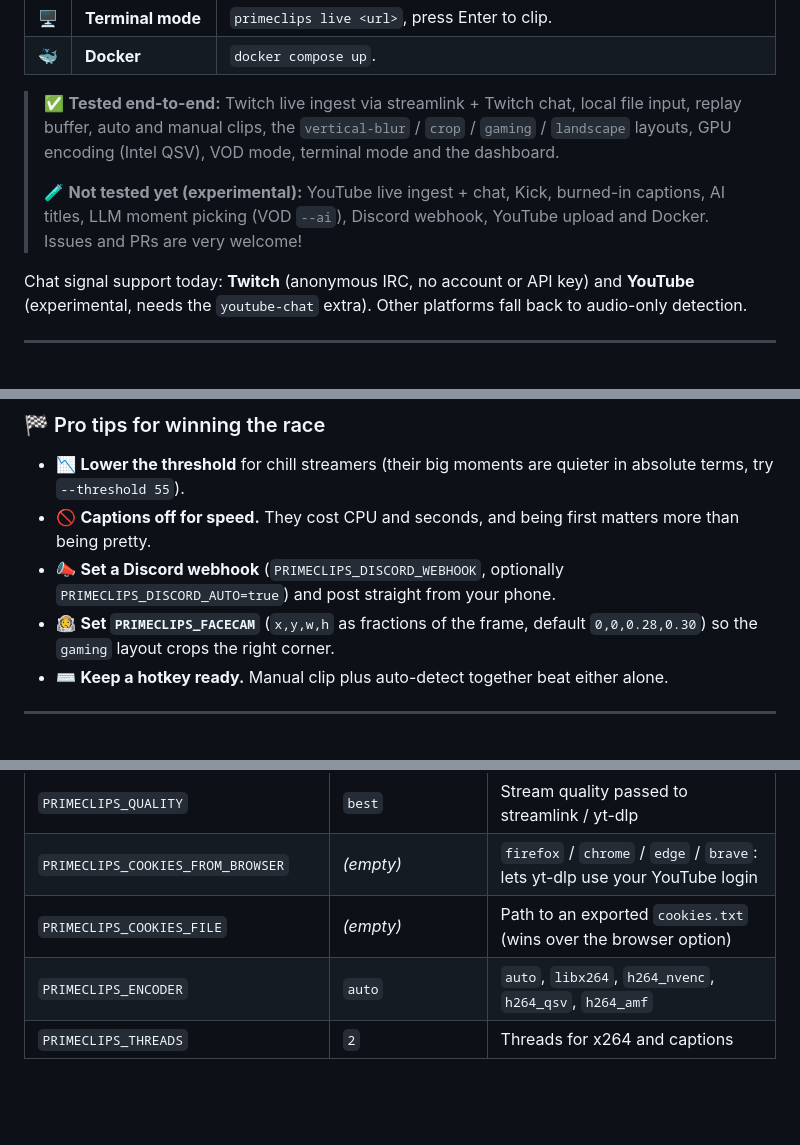
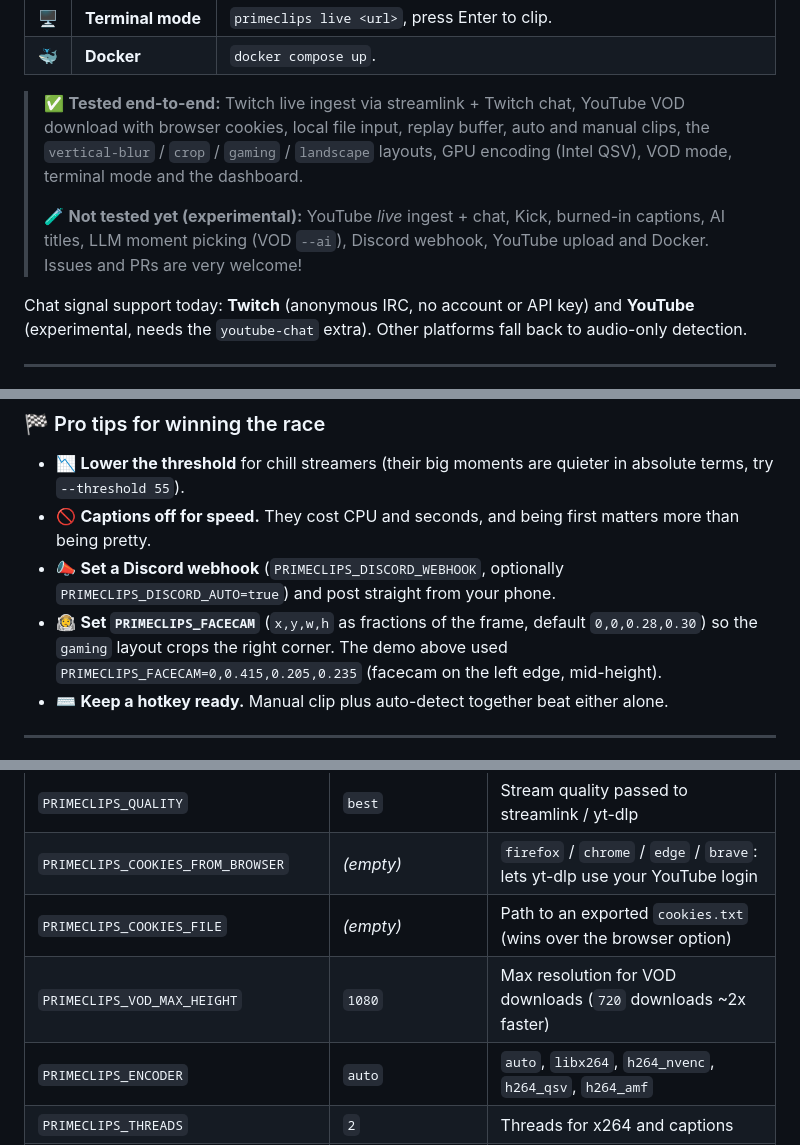
Before and after one commit to debanganghosh08/Prime_Clips, a Markdown page: README.md, 3 parts joined by grey strips. Drawn GitHub-style; blank space fills up the shorter version.

```diff
--- a/README.md
+++ b/README.md
@@ -54,9 +80,9 @@ Prime Clips sits on the live stream with a replay buffer, so the clip already ex
 | 🖥️ | **Terminal mode** | `primeclips live <url>`, press Enter to clip. |
 | 🐳 | **Docker** | `docker compose up`. |
 
-> ✅ **Tested end-to-end:** Twitch live ingest via streamlink + Twitch chat, local file input, replay buffer, auto and manual clips, the `vertical-blur` / `crop` / `gaming` / `landscape` layouts, GPU encoding (Intel QSV), VOD mode, terminal mode and the dashboard.
+> ✅ **Tested end-to-end:** Twitch live ingest via streamlink + Twitch chat, YouTube VOD download with browser cookies, local file input, replay buffer, auto and manual clips, the `vertical-blur` / `crop` / `gaming` / `landscape` layouts, GPU encoding (Intel QSV), VOD mode, terminal mode and the dashboard.
 >
-> 🧪 **Not tested yet (experimental):** YouTube live ingest + chat, Kick, burned-in captions, AI titles, LLM moment picking (VOD `--ai`), Discord webhook, YouTube upload and Docker. Issues and PRs are very welcome!
+> 🧪 **Not tested yet (experimental):** YouTube *live* ingest + chat, Kick, burned-in captions, AI titles, LLM moment picking (VOD `--ai`), Discord webhook, YouTube upload and Docker. Issues and PRs are very welcome!
 
 Chat signal support today: **Twitch** (anonymous IRC, no account or API key) and **YouTube** (experimental, needs the `youtube-chat` extra). Other platforms fall back to audio-only detection.
 
@@ -206,7 +232,7 @@ It clips the most recent live session. Full route list in [docs/API.md](docs/API
 - 📉 **Lower the threshold** for chill streamers (their big moments are quieter in absolute terms, try `--threshold 55`).
 - 🚫 **Captions off for speed.** They cost CPU and seconds, and being first matters more than being pretty.
 - 📣 **Set a Discord webhook** (`PRIMECLIPS_DISCORD_WEBHOOK`, optionally `PRIMECLIPS_DISCORD_AUTO=true`) and post straight from your phone.
-- 🧑‍🚀 **Set `PRIMECLIPS_FACECAM`** (`x,y,w,h` as fractions of the frame, default `0,0,0.28,0.30`) so the `gaming` layout crops the right corner.
+- 🧑‍🚀 **Set `PRIMECLIPS_FACECAM`** (`x,y,w,h` as fractions of the frame, default `0,0,0.28,0.30`) so the `gaming` layout crops the right corner. The demo above used `PRIMECLIPS_FACECAM=0,0.415,0.205,0.235` (facecam on the left edge, mid-height).
 - ⌨️ **Keep a hotkey ready.** Manual clip plus auto-detect together beat either alone.
 
 ---
@@ -224,6 +250,7 @@ Everything is driven by `PRIMECLIPS_*` environment variables or a `.env` file in
 | `PRIMECLIPS_QUALITY` | `best` | Stream quality passed to streamlink / yt-dlp |
 | `PRIMECLIPS_COOKIES_FROM_BROWSER` | *(empty)* | `firefox` / `chrome` / `edge` / `brave`: lets yt-dlp use your YouTube login |
 | `PRIMECLIPS_COOKIES_FILE` | *(empty)* | Path to an exported `cookies.txt` (wins over the browser option) |
+| `PRIMECLIPS_VOD_MAX_HEIGHT` | `1080` | Max resolution for VOD downloads (`720` downloads ~2x faster) |
 | `PRIMECLIPS_ENCODER` | `auto` | `auto`, `libx264`, `h264_nvenc`, `h264_qsv`, `h264_amf` |
 | `PRIMECLIPS_THREADS` | `2` | Threads for x264 and captions |
 | `PRIMECLIPS_LOW_PRIORITY` | `true` | Run child processes at low priority |
```
Also changed, not shown: other parts of README.md (+41 -39 lines), docs/TROUBLESHOOTING.md (added, +143 -0 lines), prompt.md (added, +143 -0 lines), docs/assets/layouts.png (deleted), docs/assets/real-clips.jpg (added), 8 other files.
